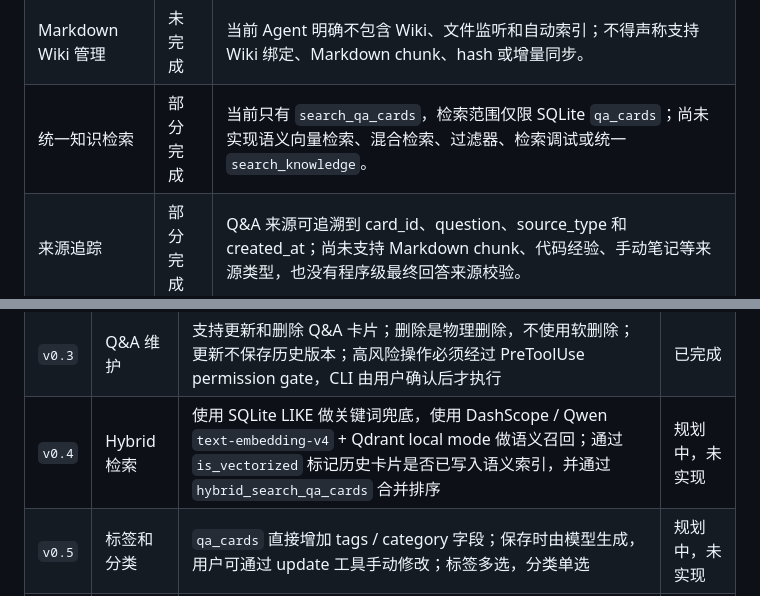
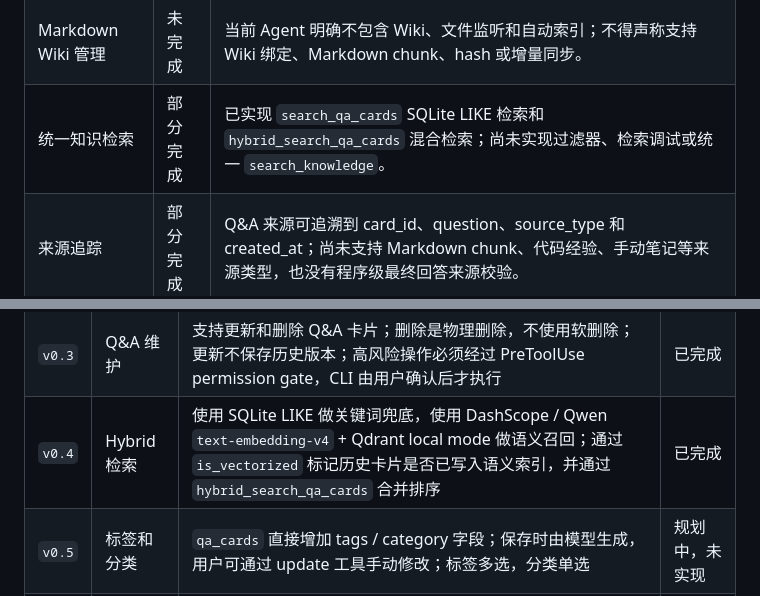
Before and after one commit to squarefive/personal-knowledge-agent-harness, a Markdown page: docs/agents/local-qa-knowledge-agent.md, 2 parts joined by grey strips. GitHub-like rendering.

```diff
--- a/docs/agents/local-qa-knowledge-agent.md
+++ b/docs/agents/local-qa-knowledge-agent.md
@@ -83,7 +83,7 @@ last_updated: "2026-06-08"
 |---|---|---|
 | Q&A 知识管理 | 部分完成 | 已实现保存 Q&A 卡片、读取卡片、LIKE 检索和最近卡片列表；尚未实现标题、分类、标签、编辑、删除、导入和导出。 |
 | Markdown Wiki 管理 | 未完成 | 当前 Agent 明确不包含 Wiki、文件监听和自动索引；不得声称支持 Wiki 绑定、Markdown chunk、hash 或增量同步。 |
-| 统一知识检索 | 部分完成 | 当前只有 `search_qa_cards`，检索范围仅限 SQLite `qa_cards`；尚未实现语义向量检索、混合检索、过滤器、检索调试或统一 `search_knowledge`。 |
+| 统一知识检索 | 部分完成 | 已实现 `search_qa_cards` SQLite LIKE 检索和 `hybrid_search_qa_cards` 混合检索；尚未实现过滤器、检索调试或统一 `search_knowledge`。 |
 | 来源追踪 | 部分完成 | Q&A 来源可追溯到 card_id、question、source_type 和 created_at；尚未支持 Markdown chunk、代码经验、手动笔记等来源类型，也没有程序级最终回答来源校验。 |
 | 分类与标签体系 | 未完成 | 当前只保存 keywords，不存在分类/标签模型、列表、重命名、合并或相似标签建议。 |
 | 知识去重与合并 | 未完成 | 当前明确不做去重合并；没有重复检测、相似知识检测、合并建议、差异展示、用户确认合并或原始来源保留流程。 |
@@ -104,7 +104,7 @@ last_updated: "2026-06-08"
 |---|---|---|---|
 | `v0.2` | 可信来源闭环 | AgentLoop 只记录本轮 `turn_messages` 边界；程序从当前 turn 的真实工具结果生成来源区块；未调用检索工具时允许普通回答，但不得声称来自本地知识库或伪造 card_id | 已完成 |
 | `v0.3` | Q&A 维护 | 支持更新和删除 Q&A 卡片；删除是物理删除，不使用软删除；更新不保存历史版本；高风险操作必须经过 PreToolUse permission gate，CLI 由用户确认后才执行 | 已完成 |
-| `v0.4` | Hybrid 检索 | 使用 SQLite LIKE 做关键词兜底，使用 DashScope / Qwen `text-embedding-v4` + Qdrant local mode 做语义召回；通过 `is_vectorized` 标记历史卡片是否已写入语义索引，并通过 `hybrid_search_qa_cards` 合并排序 | 规划中，未实现 |
+| `v0.4` | Hybrid 检索 | 使用 SQLite LIKE 做关键词兜底，使用 DashScope / Qwen `text-embedding-v4` + Qdrant local mode 做语义召回；通过 `is_vectorized` 标记历史卡片是否已写入语义索引，并通过 `hybrid_search_qa_cards` 合并排序 | 已完成 |
 | `v0.5` | 标签和分类 | `qa_cards` 直接增加 tags / category 字段；保存时由模型生成，用户可通过 update 工具手动修改；标签多选，分类单选 | 规划中，未实现 |
 | `v0.6` | 去重和合并 | 基于 SQLite LIKE + Qdrant 召回重复候选；合并后的新卡片内容由模型生成；`merge_qa_cards` 必须经过 PreToolUse permission gate，确认后创建新卡片并物理删除原卡片 | 规划中，未实现 |
 | `v0.7` | 轻量知识图谱 | 使用 Kuzu 作为本地轻量图数据库；候选实体和关系不是事实；图谱写入必须经过 PreToolUse permission gate；图谱回答仍必须追溯到 card_id | 规划中，未实现 |
```
Also changed, not shown: README.md (+2 -2 lines).
